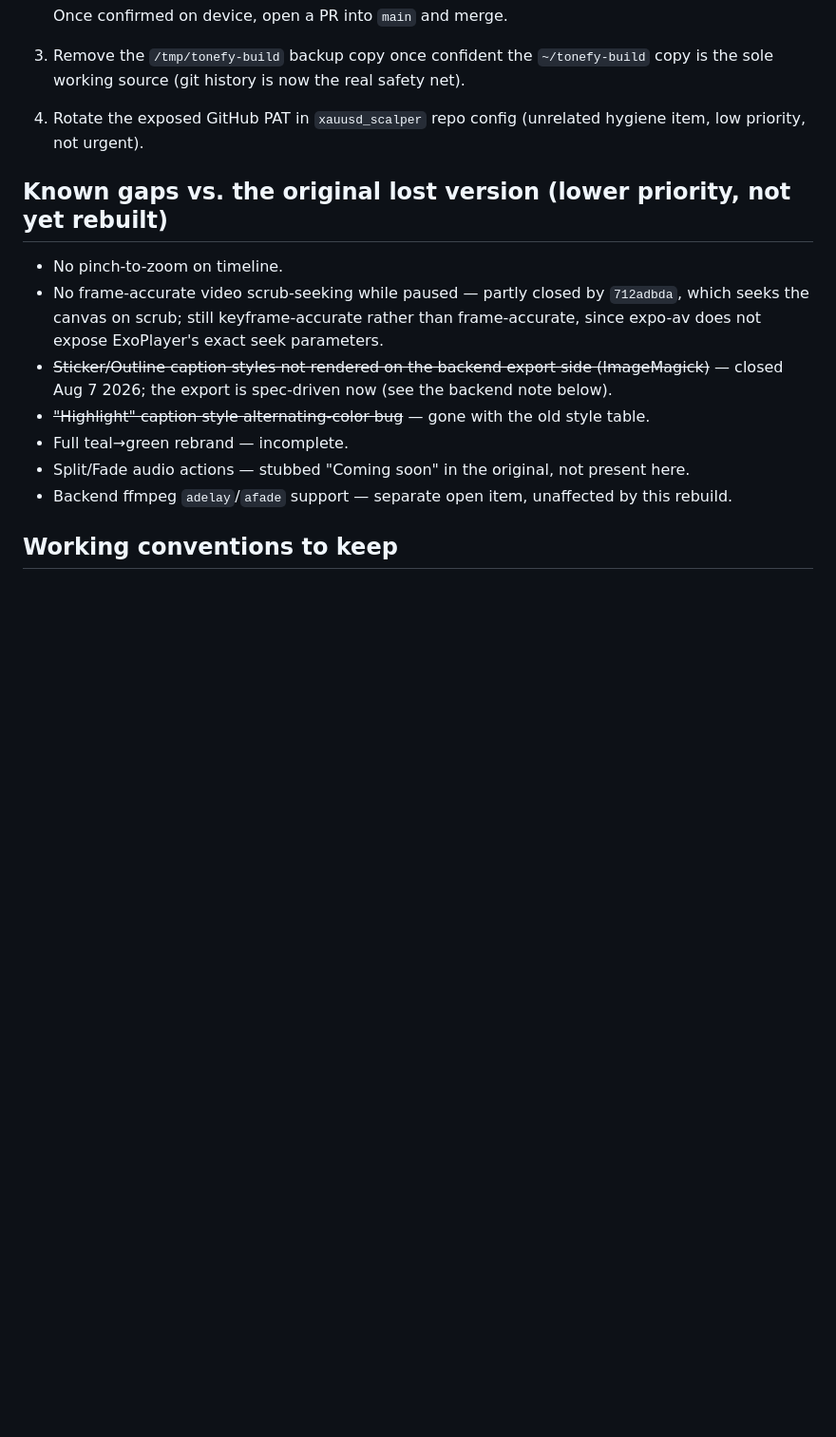
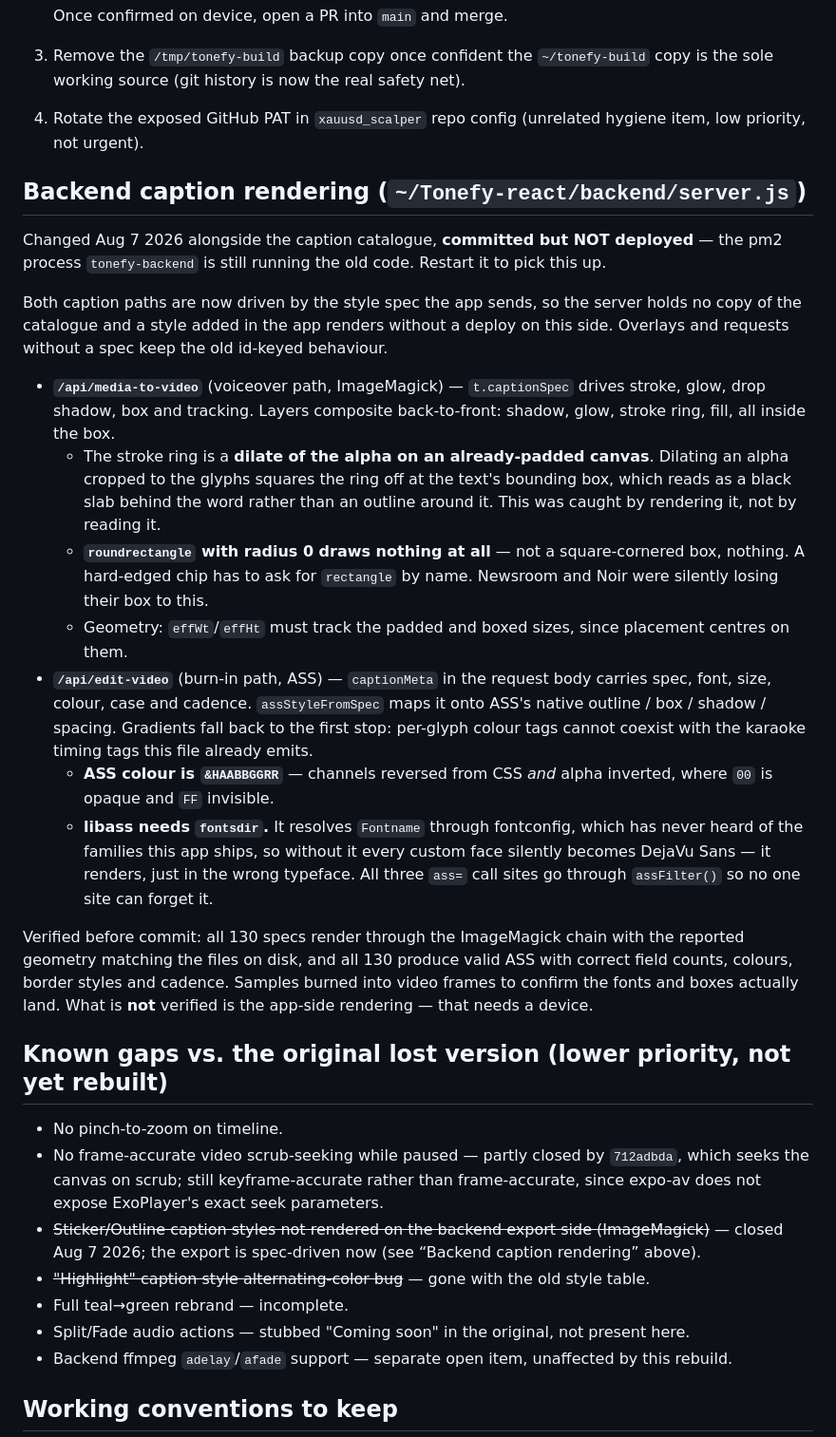
Before and after one commit to mark2-creator/TonefyApp, a Markdown page: CLAUDE.md, the part around the change. Shown at 95% size. Rendered like a GitHub page; blank space fills up the shorter version.

Commit message:
Document the backend caption changes and their traps
Co-Authored-By: Claude Opus 5 <noreply@anthropic.com>
Claude-Session: https://claude.ai/code/session_01G5qoNBE17eQgWMimGnkg2u

```diff
--- a/CLAUDE.md
+++ b/CLAUDE.md
@@ -273,6 +273,44 @@ the JSX swap.
 4. Rotate the exposed GitHub PAT in `xauusd_scalper` repo config (unrelated hygiene
    item, low priority, not urgent).
 
+## Backend caption rendering (`~/Tonefy-react/backend/server.js`)
+
+Changed Aug 7 2026 alongside the caption catalogue, **committed but NOT deployed** — the
+pm2 process `tonefy-backend` is still running the old code. Restart it to pick this up.
+
+Both caption paths are now driven by the style spec the app sends, so the server holds no
+copy of the catalogue and a style added in the app renders without a deploy on this side.
+Overlays and requests without a spec keep the old id-keyed behaviour.
+
+- **`/api/media-to-video`** (voiceover path, ImageMagick) — `t.captionSpec` drives stroke,
+  glow, drop shadow, box and tracking. Layers composite back-to-front: shadow, glow,
+  stroke ring, fill, all inside the box.
+  - The stroke ring is a **dilate of the alpha on an already-padded canvas**. Dilating an
+    alpha cropped to the glyphs squares the ring off at the text's bounding box, which
+    reads as a black slab behind the word rather than an outline around it. This was
+    caught by rendering it, not by reading it.
+  - **`roundrectangle` with radius 0 draws nothing at all** — not a square-cornered box,
+    nothing. A hard-edged chip has to ask for `rectangle` by name. Newsroom and Noir were
+    silently losing their box to this.
+  - Geometry: `effWt`/`effHt` must track the padded and boxed sizes, since placement
+    centres on them.
+- **`/api/edit-video`** (burn-in path, ASS) — `captionMeta` in the request body carries
+  spec, font, size, colour, case and cadence. `assStyleFromSpec` maps it onto ASS's native
+  outline / box / shadow / spacing. Gradients fall back to the first stop: per-glyph colour
+  tags cannot coexist with the karaoke timing tags this file already emits.
+  - **ASS colour is `&HAABBGGRR`** — channels reversed from CSS *and* alpha inverted, where
+    `00` is opaque and `FF` invisible.
+  - **libass needs `fontsdir`.** It resolves `Fontname` through fontconfig, which has never
+    heard of the families this app ships, so without it every custom face silently becomes
+    DejaVu Sans — it renders, just in the wrong typeface. All three `ass=` call sites go
+    through `assFilter()` so no one site can forget it.
+
+Verified before commit: all 130 specs render through the ImageMagick chain with the
+reported geometry matching the files on disk, and all 130 produce valid ASS with correct
+field counts, colours, border styles and cadence. Samples burned into video frames to
+confirm the fonts and boxes actually land. What is **not** verified is the app-side
+rendering — that needs a device.
+
 ## Known gaps vs. the original lost version (lower priority, not yet rebuilt)
 
 - No pinch-to-zoom on timeline.
@@ -280,7 +318,7 @@ the JSX swap.
   which seeks the canvas on scrub; still keyframe-accurate rather than frame-accurate,
   since expo-av does not expose ExoPlayer's exact seek parameters.
 - ~~Sticker/Outline caption styles not rendered on the backend export side (ImageMagick)~~
-  — closed Aug 7 2026; the export is spec-driven now (see the backend note below).
+  — closed Aug 7 2026; the export is spec-driven now (see “Backend caption rendering” above).
 - ~~"Highlight" caption style alternating-color bug~~ — gone with the old style table.
 - Full teal→green rebrand — incomplete.
 - Split/Fade audio actions — stubbed "Coming soon" in the original, not present here.
```
